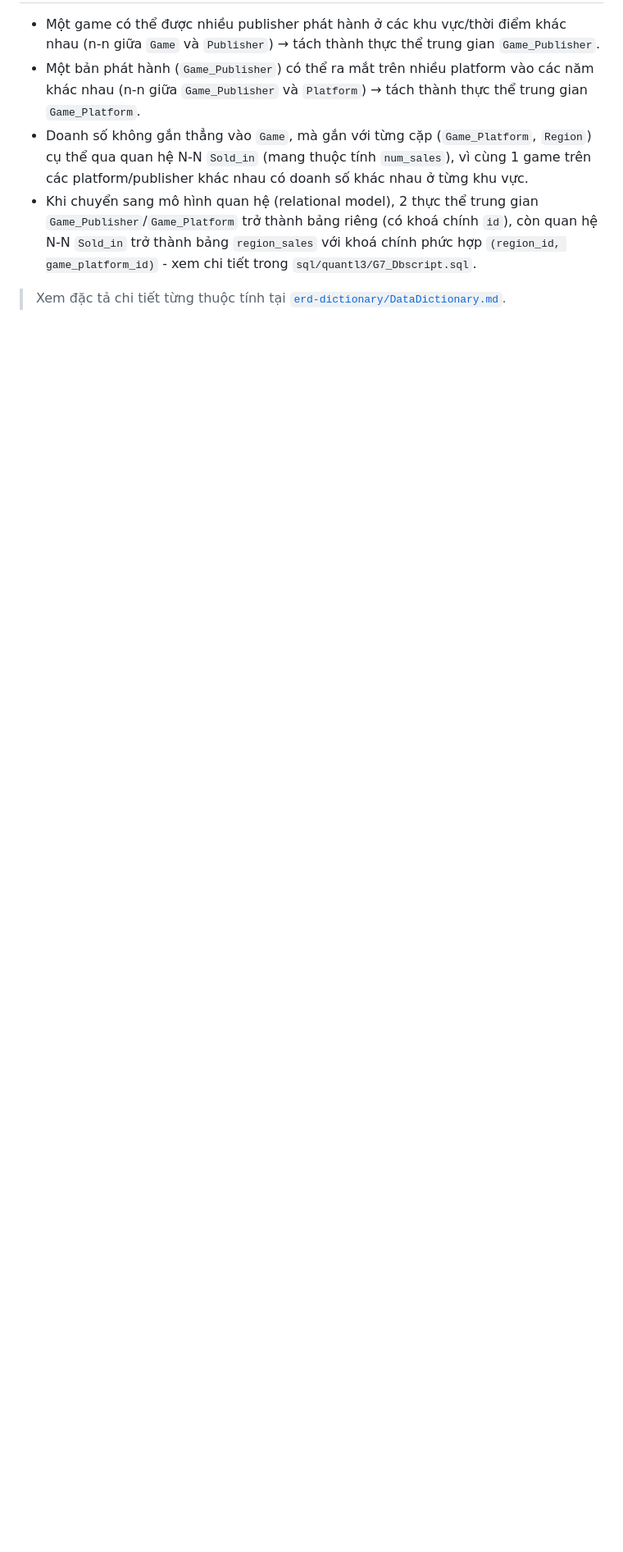
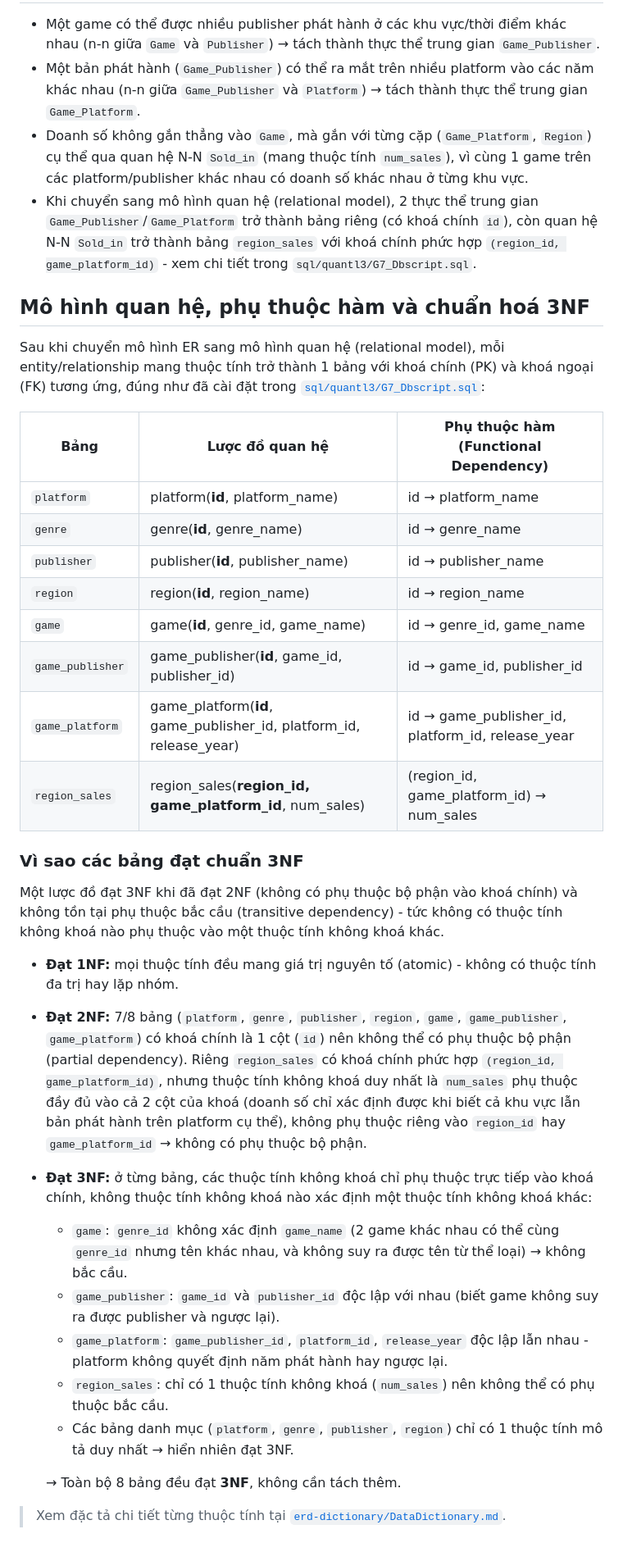
Before and after one commit to HoangLeminh17/dbi202-assignment, a Markdown page: erd-dictionary/ERD.md, the part around one of its changes. Shown at 82% size. Drawn GitHub-style; blank space fills up the shorter version.

Commit message:
docs: bỏ hướng dẫn chèn ảnh thừa, bổ sung phụ thuộc hàm & giải thích 3NF cho ERD
Co-Authored-By: Claude Sonnet 5 <noreply@anthropic.com>

```diff
--- a/erd-dictionary/ERD.md
+++ b/erd-dictionary/ERD.md
@@ -30,4 +28,34 @@ Khi đưa vào `slide-report/Report.docx`: chèn trực tiếp file `erd-diction
 - Doanh số không gắn thẳng vào `Game`, mà gắn với từng cặp (`Game_Platform`, `Region`) cụ thể qua quan hệ N-N `Sold_in` (mang thuộc tính `num_sales`), vì cùng 1 game trên các platform/publisher khác nhau có doanh số khác nhau ở từng khu vực.
 - Khi chuyển sang mô hình quan hệ (relational model), 2 thực thể trung gian `Game_Publisher`/`Game_Platform` trở thành bảng riêng (có khoá chính `id`), còn quan hệ N-N `Sold_in` trở thành bảng `region_sales` với khoá chính phức hợp `(region_id, game_platform_id)` - xem chi tiết trong `sql/quantl3/G7_Dbscript.sql`.
 
+## Mô hình quan hệ, phụ thuộc hàm và chuẩn hoá 3NF
+
+Sau khi chuyển mô hình ER sang mô hình quan hệ (relational model), mỗi entity/relationship mang thuộc tính trở thành 1 bảng với khoá chính (PK) và khoá ngoại (FK) tương ứng, đúng như đã cài đặt trong [`sql/quantl3/G7_Dbscript.sql`](../sql/quantl3/G7_Dbscript.sql):
+
+| Bảng | Lược đồ quan hệ | Phụ thuộc hàm (Functional Dependency) |
+|---|---|---|
+| `platform` | platform(**id**, platform_name) | id → platform_name |
+| `genre` | genre(**id**, genre_name) | id → genre_name |
+| `publisher` | publisher(**id**, publisher_name) | id → publisher_name |
+| `region` | region(**id**, region_name) | id → region_name |
+| `game` | game(**id**, genre_id, game_name) | id → genre_id, game_name |
+| `game_publisher` | game_publisher(**id**, game_id, publisher_id) | id → game_id, publisher_id |
+| `game_platform` | game_platform(**id**, game_publisher_id, platform_id, release_year) | id → game_publisher_id, platform_id, release_year |
+| `region_sales` | region_sales(**region_id, game_platform_id**, num_sales) | (region_id, game_platform_id) → num_sales |
+
+### Vì sao các bảng đạt chuẩn 3NF
+
+Một lược đồ đạt 3NF khi đã đạt 2NF (không có phụ thuộc bộ phận vào khoá chính) và không tồn tại phụ thuộc bắc cầu (transitive dependency) - tức không có thuộc tính không khoá nào phụ thuộc vào một thuộc tính không khoá khác.
+
+- **Đạt 1NF:** mọi thuộc tính đều mang giá trị nguyên tố (atomic) - không có thuộc tính đa trị hay lặp nhóm.
+- **Đạt 2NF:** 7/8 bảng (`platform`, `genre`, `publisher`, `region`, `game`, `game_publisher`, `game_platform`) có khoá chính là 1 cột (`id`) nên không thể có phụ thuộc bộ phận (partial dependency). Riêng `region_sales` có khoá chính phức hợp `(region_id, game_platform_id)`, nhưng thuộc tính không khoá duy nhất là `num_sales` phụ thuộc đầy đủ vào cả 2 cột của khoá (doanh số chỉ xác định được khi biết cả khu vực lẫn bản phát hành trên platform cụ thể), không phụ thuộc riêng vào `region_id` hay `game_platform_id` → không có phụ thuộc bộ phận.
+- **Đạt 3NF:** ở từng bảng, các thuộc tính không khoá chỉ phụ thuộc trực tiếp vào khoá chính, không thuộc tính không khoá nào xác định một thuộc tính không khoá khác:
+  - `game`: `genre_id` không xác định `game_name` (2 game khác nhau có thể cùng `genre_id` nhưng tên khác nhau, và không suy ra được tên từ thể loại) → không bắc cầu.
+  - `game_publisher`: `game_id` và `publisher_id` độc lập với nhau (biết game không suy ra được publisher và ngược lại).
+  - `game_platform`: `game_publisher_id`, `platform_id`, `release_year` độc lập lẫn nhau - platform không quyết định năm phát hành hay ngược lại.
+  - `region_sales`: chỉ có 1 thuộc tính không khoá (`num_sales`) nên không thể có phụ thuộc bắc cầu.
+  - Các bảng danh mục (`platform`, `genre`, `publisher`, `region`) chỉ có 1 thuộc tính mô tả duy nhất → hiển nhiên đạt 3NF.
+
+  → Toàn bộ 8 bảng đều đạt **3NF**, không cần tách thêm.
+
 > Xem đặc tả chi tiết từng thuộc tính tại [`erd-dictionary/DataDictionary.md`](DataDictionary.md).
```
Also changed, not shown: other parts of erd-dictionary/ERD.md (+0 -2 lines).
